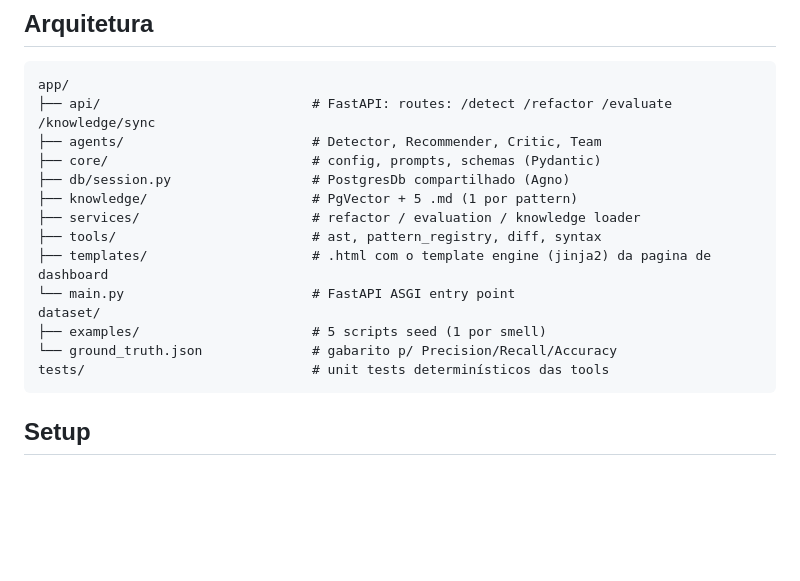
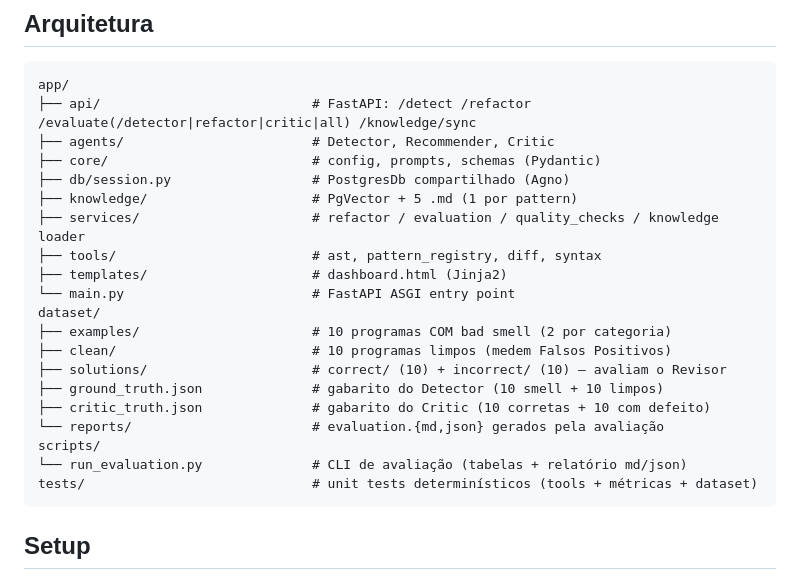
Before and after one commit to jvras58/refactor-os, a Markdown page: Readme.md, the part around the change. GitHub-like rendering; blank space fills up the shorter version.

Commit message:
docs: refresh architecture tree in README
Reflete a estrutura real: dataset/ (examples, clean, solutions, reports +
critic_truth.json), scripts/run_evaluation.py, services/quality_checks, os
endpoints /evaluate/* e remove a referência ao "Team" inexistente.

Co-Authored-By: Claude Opus 4.7 <noreply@anthropic.com>

````diff
--- a/Readme.md
+++ b/Readme.md
@@ -32,19 +32,25 @@ Comunicação **Spec-Driven** via Pydantic em `app/core/schemas.py`.
 
 ```
 app/
-├── api/                           # FastAPI: routes: /detect /refactor /evaluate /knowledge/sync
-├── agents/                        # Detector, Recommender, Critic, Team
+├── api/                           # FastAPI: /detect /refactor /evaluate(/detector|refactor|critic|all) /knowledge/sync
+├── agents/                        # Detector, Recommender, Critic
 ├── core/                          # config, prompts, schemas (Pydantic)
 ├── db/session.py                  # PostgresDb compartilhado (Agno)
 ├── knowledge/                     # PgVector + 5 .md (1 por pattern)
-├── services/                      # refactor / evaluation / knowledge loader
+├── services/                      # refactor / evaluation / quality_checks / knowledge loader
 ├── tools/                         # ast, pattern_registry, diff, syntax
-├── templates/                     # .html com o template engine (jinja2) da pagina de dashboard
+├── templates/                     # dashboard.html (Jinja2)
 └── main.py                        # FastAPI ASGI entry point
 dataset/
-├── examples/                      # 5 scripts seed (1 por smell)
-└── ground_truth.json              # gabarito p/ Precision/Recall/Accuracy
-tests/                             # unit tests determinísticos das tools
+├── examples/                      # 10 programas COM bad smell (2 por categoria)
+├── clean/                         # 10 programas limpos (medem Falsos Positivos)
+├── solutions/                     # correct/ (10) + incorrect/ (10) — avaliam o Revisor
+├── ground_truth.json              # gabarito do Detector (10 smell + 10 limpos)
+├── critic_truth.json              # gabarito do Critic (10 corretas + 10 com defeito)
+└── reports/                       # evaluation.{md,json} gerados pela avaliação
+scripts/
+└── run_evaluation.py              # CLI de avaliação (tabelas + relatório md/json)
+tests/                             # unit tests determinísticos (tools + métricas + dataset)
 ```
 
 ## Setup
````
